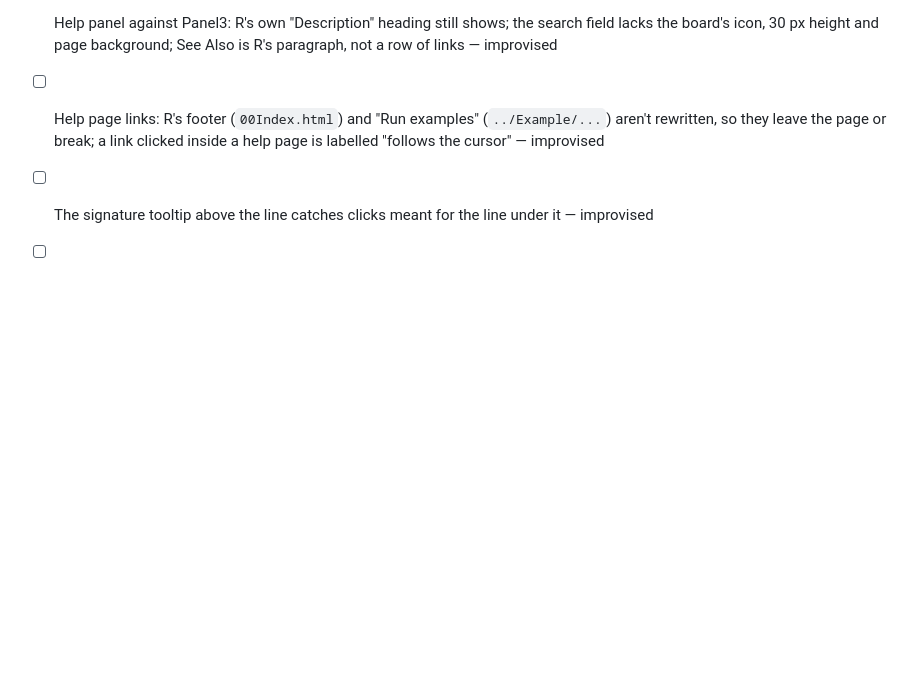
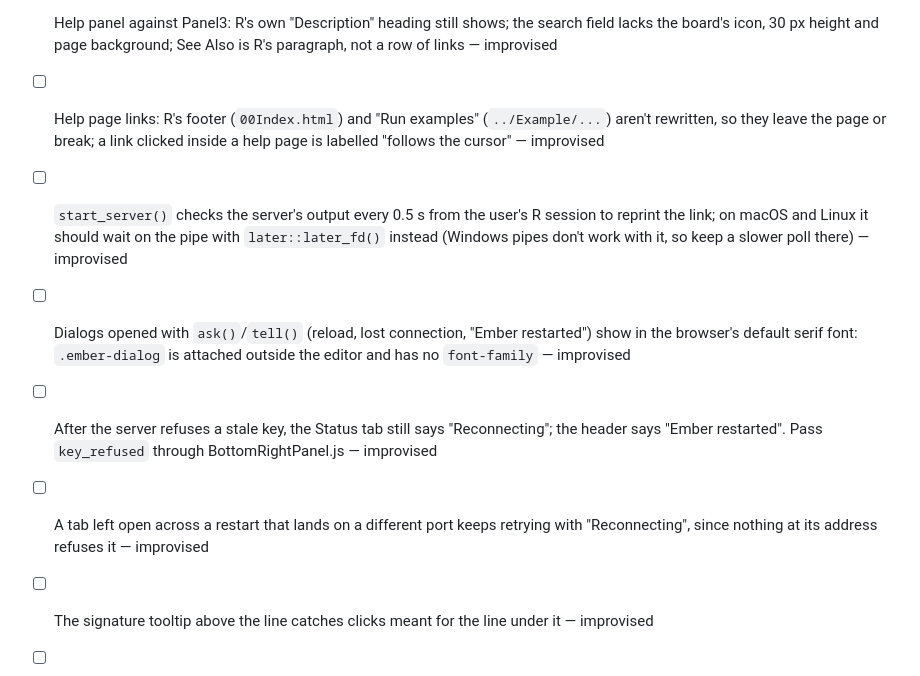
Before and after one commit to jowch/Ember, a Markdown page: docs/design-gaps.md, the part around the change. Rendered like a GitHub page; blank space fills up the shorter version.

Commit message:
Design gaps: follow-ups from the startup URL and key page work
Co-Authored-By: Claude <noreply@anthropic.com>

```diff
--- a/docs/design-gaps.md
+++ b/docs/design-gaps.md
@@ -84,6 +84,10 @@ done; clear out ticked items at each release.
 - [ ] When a never-run cell starts running, the "Not run yet" chip goes and the output arrives about 60 ms later, so the layout moves twice; keep the chip's space until the output arrives. Cmd+Enter on an unchanged cell briefly sets it waiting to run (the 250 ms delay hides it) — improvised
 - [ ] Help panel against Panel3: R's own "Description" heading still shows; the search field lacks the board's icon, 30 px height and page background; See Also is R's paragraph, not a row of links — improvised
 - [ ] Help page links: R's footer (`00Index.html`) and "Run examples" (`../Example/...`) aren't rewritten, so they leave the page or break; a link clicked inside a help page is labelled "follows the cursor" — improvised
+- [ ] `start_server()` checks the server's output every 0.5 s from the user's R session to reprint the link; on macOS and Linux it should wait on the pipe with `later::later_fd()` instead (Windows pipes don't work with it, so keep a slower poll there) — improvised
+- [ ] Dialogs opened with `ask()`/`tell()` (reload, lost connection, "Ember restarted") show in the browser's default serif font: `.ember-dialog` is attached outside the editor and has no `font-family` — improvised
+- [ ] After the server refuses a stale key, the Status tab still says "Reconnecting"; the header says "Ember restarted". Pass `key_refused` through BottomRightPanel.js — improvised
+- [ ] A tab left open across a restart that lands on a different port keeps retrying with "Reconnecting", since nothing at its address refuses it — improvised
 - [ ] The signature tooltip above the line catches clicks meant for the line under it — improvised
 - [ ] `not_explicit_and_too_boring` (live docs) checks Julia's number node names (`IntegerLiteral`, `FloatLiteral`); R's parser calls it `Number`, so the check never fires — improvised
 
```
